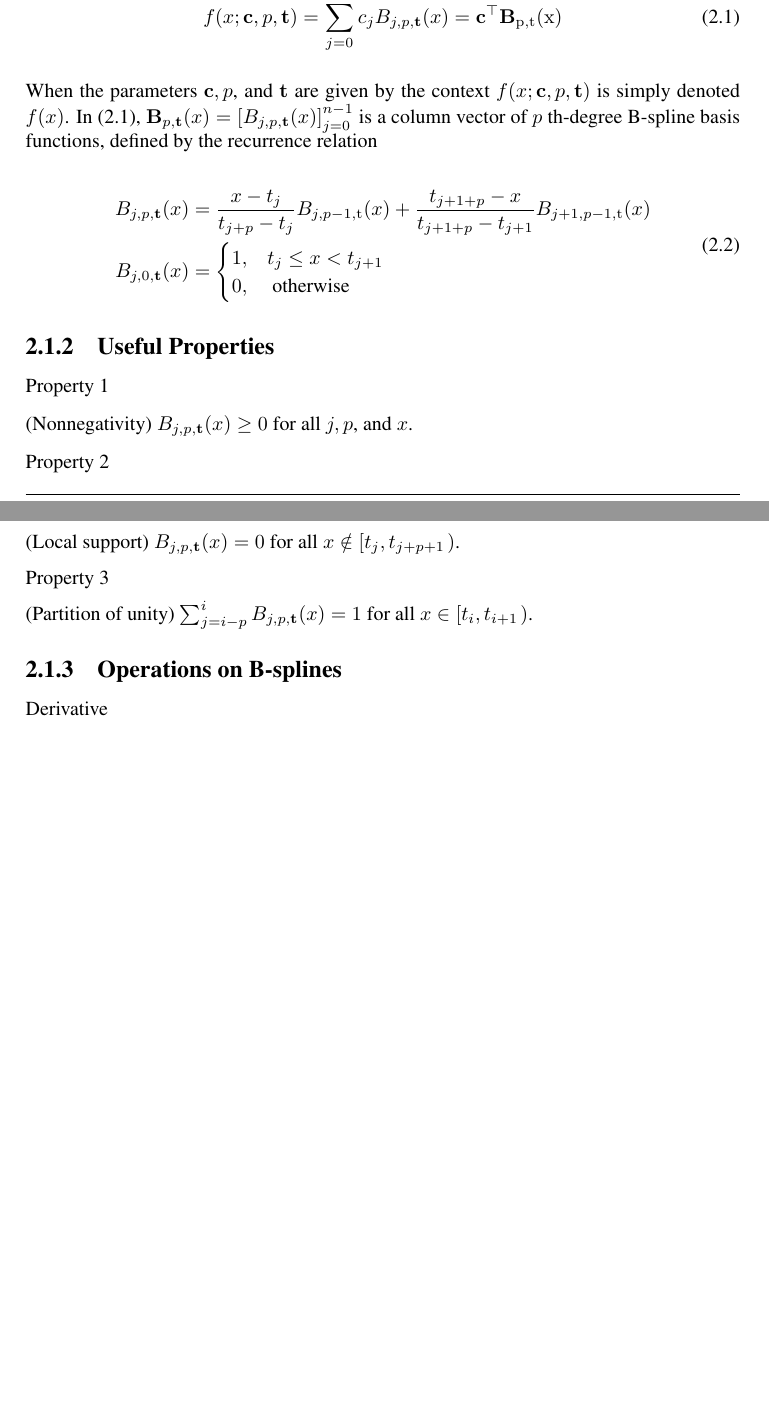
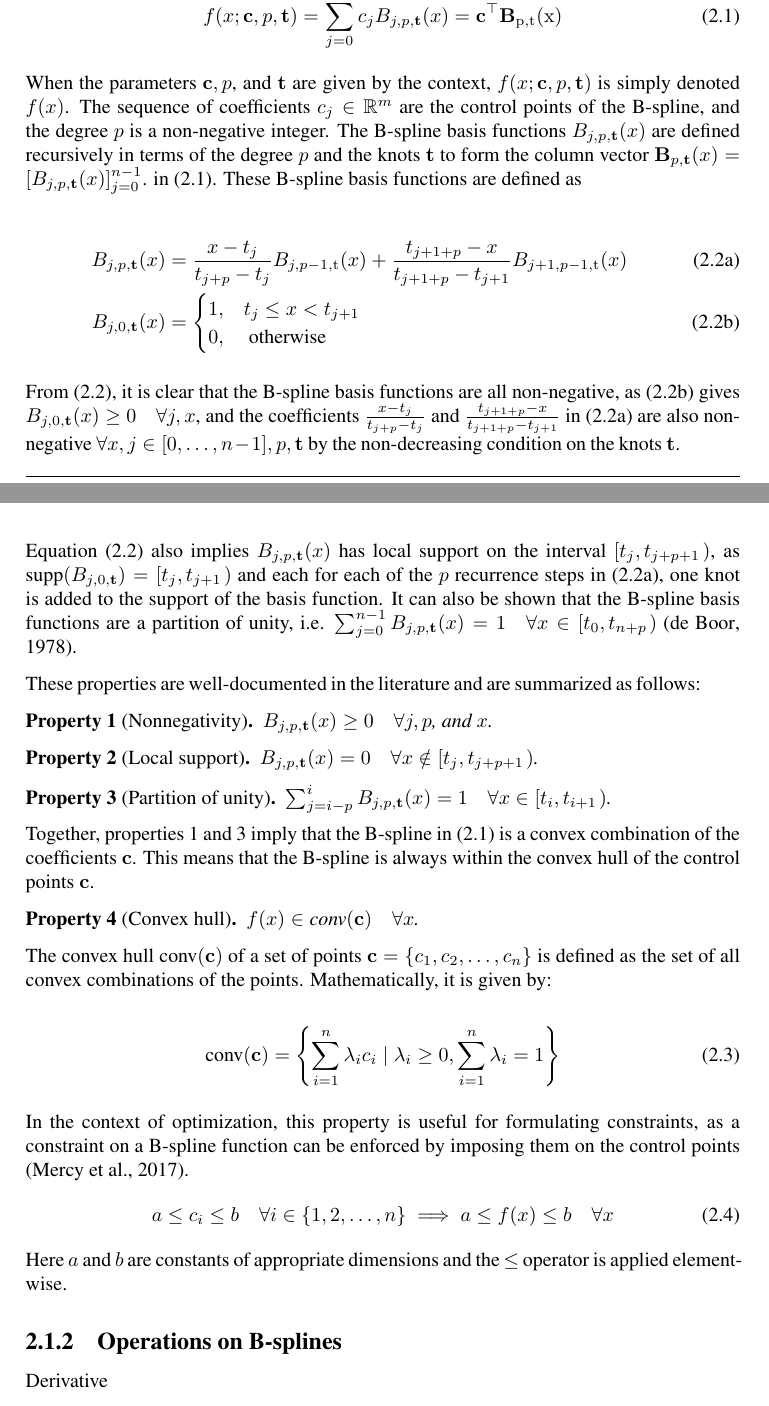
Before and after one commit to EirikKolas/Rapport-Master, a LaTeX thesis (main.tex, which reads chapter2.tex, docsetup.tex): two parts of pages 17 and 18 of 26 before the commit and two parts of pages 17 and 18 of 28 after it, joined at a grey line, cut so that both start at the same text, the shorter picture padded with empty space. Compiled offline with pdfLaTeX.

Commit message:
definition and properties on B-splines

```diff
--- a/chapter2.tex
+++ b/chapter2.tex
@@ -14,33 +14,56 @@ A B-spline $f: \mathbb R \rightarrow \mathbb R$ is given by $n$ \emph{B-spline c
     f(x ; \mathbf{c}, p, \mathbf{t})=\sum_{j=0}^{n-1} c_j B_{j, p, \mathbf{t}}(x)=\mathbf{c}^{\top} \mathbf{B}_{\mathrm{p}, \mathrm{t}}(\mathrm{x})
 \end{equation}
 
-When the parameters $\mathbf{c}, p$, and $\mathbf{t}$ are given by the context $f(x ; \mathbf{c}, p, \mathbf{t})$ is simply denoted $f(x)$. In \cref{eq:b-spline-def}, $\mathbf{B}_{p, \mathbf{t}}(x)=\left[B_{j, p, \mathbf{t}}(x)\right]_{j=0}^{n-1}$ is a column vector of $p$ th-degree B-spline basis functions, defined by the recurrence relation
+When the parameters $\mathbf{c}, p$, and $\mathbf{t}$ are given by the context, $f(x ; \mathbf{c}, p, \mathbf{t})$ is simply denoted $f(x)$. The sequence of coefficients $c_j\in\mathbb R^m$ are the control points of the B-spline, and the degree $p$ is a non-negative integer. The B-spline basis functions $B_{j, p, \mathbf{t}}(x)$ are defined recursively in terms of the degree $p$ and the knots $\mathbf t$ to form the column vector $\mathbf{B}_{p, \mathbf{t}}(x) = [B_{j, p, \mathbf{t}}(x)]_{j=0}^{n-1}$.
+in \cref{eq:b-spline-def}. These B-spline basis functions are defined as
 
-\begin{equation}
-    \begin{aligned}
-        B_{j, p, \mathbf{t}}(x) & =\frac{x-t_j}{t_{j+p}-t_j} B_{j, p-1, \mathrm{t}}(x)+\frac{t_{j+1+p}-x}{t_{j+1+p}-t_{j+1}} B_{j+1, p-1, \mathrm{t}}(x) \\
+\begin{subequations}\label{eq:b-spline-recurrence}
+    \begin{align}
+        B_{j, p, \mathbf{t}}(x) & =\frac{x-t_j}{t_{j+p}-t_j} B_{j, p-1, \mathrm{t}}(x)+\frac{t_{j+1+p}-x}{t_{j+1+p}-t_{j+1}} B_{j+1, p-1, \mathrm{t}}(x) \label{eq:b-spline-recurrence-p} \\
         B_{j, 0, \mathbf{t}}(x) & =
         \begin{cases}
             1, & t_j \leq x<t_{j+1} \\
             0, & \text { otherwise }
-        \end{cases}
-    \end{aligned}
+        \end{cases} \label{eq:b-spline-recurrence-0}
+    \end{align}
+\end{subequations}
+
+From \cref{eq:b-spline-recurrence}, it is clear that the B-spline basis functions are all non-negative, as \cref{eq:b-spline-recurrence-0} gives $B_{j, 0, \mathbf{t}}(x) \geq 0 \quad\forall j, x$, and the coefficients $\frac{x-t_j}{t_{j+p}-t_j}$ and $\frac{t_{j+1+p}-x}{t_{j+1+p}-t_{j+1}}$
+in \cref{eq:b-spline-recurrence-p} are also non-negative $\forall x, j\in[0,\dots,n-1], p, \mathbf t$ by the non-decreasing condition on the knots $\mathbf t$.
+
+\Cref{eq:b-spline-recurrence} also implies $B_{j, p, \mathbf{t}}(x)$ has local support on the interval $\left[t_j, t_{j+p+1}\right.)$, as $\text{supp}(B_{j, 0, \mathbf{t}}) = \left[t_j, t_{j+1}\right.)$ and each for each of the $p$ recurrence steps in \cref{eq:b-spline-recurrence-p}, one knot is added to the support of the basis function. It can also be shown that the B-spline basis functions are a partition of unity, i.e. $\sum_{j=0}^{n-1} B_{j, p, \mathbf{t}}(x) = 1 \quad\forall x \in \left[t_0, t_{n+p}\right.)$ \citep{deBoor1978practicalguide}.
+
+These properties are well-documented in the literature and are summarized as follows:
+\begin{property}[Nonnegativity]\label{b-prop:nonnegativity}
+    $B_{j, p, \mathbf{t}}(x) \geq 0 \quad\forall j, p$, and $x$.
+\end{property}
+
+\begin{property}[Local support]\label{b-prop:localsupport}
+    $B_{j, p, \mathbf{t}}(x)=0 \quad\forall x \notin\left[t_j, t_{j+p+1}\right.)$.
+\end{property}
+
+\begin{property}[Partition of unity]\label{b-prop:partitionofunity}
+    $\sum_{j=i-p}^i B_{j, p, \mathbf{t}}(x)=1 \quad\forall x \in\left[t_i, t_{i+1}\right.)$.
+\end{property}
+
+Together, \cref{b-prop:nonnegativity,b-prop:partitionofunity} imply that the B-spline in \cref{eq:b-spline-def} is a convex combination of the coefficients $\mathbf c$. This means that the B-spline is always within the convex hull of the control points $\mathbf c$.
+
+\begin{property}[Convex hull]\label{b-prop:convexhull}
+    $f(x) \in \text{conv}(\mathbf{c})
+    \quad\forall x$.
+\end{property}
+
+The convex hull $\text{conv}(\mathbf{c})$ of a set of points $\mathbf{c} = \{c_1, c_2, \ldots, c_n\}$ is defined as the set of all convex combinations of the points. Mathematically, it is given by:
+
+\begin{equation}
+    \text{conv}(\mathbf{c}) = \left\{ \sum_{i=1}^n \lambda_i c_i \mid \lambda_i \geq 0, \sum_{i=1}^n \lambda_i = 1 \right\}
 \end{equation}
 
-
-\subsection{Useful Properties}
-Property 1
-
-(Nonnegativity) $B_{j, p, \mathbf{t}}(x) \geq 0$ for all $j, p$, and $x$.
-
-Property 2
-
-(Local support) $B_{j, p, \mathbf{t}}(x)=0$ for all $x \notin\left[t_j, t_{j+p+1}\right.)$.
-
-Property 3
-
-(Partition of unity) $\sum_{j=i-p}^i B_{j, p, \mathbf{t}}(x)=1$ for all $x \in\left[t_i, t_{i+1}\right.)$.
-
+In the context of optimization, this property is useful for formulating constraints, as a constraint on a B-spline function can be enforced by imposing them on the control points \citep{mercy2017spline}.
+\begin{equation}
+    a \leq c_i \leq b \quad \forall i\in\{1,2,\ldots,n\} \implies a \leq f(x) \leq b \quad \forall x
+\end{equation}
+Here $a$ and $b$ are constants of appropriate dimensions and the $\leq$ operator is applied element-wise.
 
 \subsection{Operations on B-splines}
 
--- a/docsetup.tex
+++ b/docsetup.tex
@@ -26,6 +26,7 @@
 }
 \usepackage[capitalize]{cleveref}
 \crefname{equation}{}{}
+\Crefname{equation}{Equation}{}
 \crefname{figure}{Figure}{figures}
 \crefname{section}{Section}{sections}
 \usepackage[font=small,labelfont=bf]{caption}
@@ -110,3 +111,9 @@ bordercolor=ForestGreen,#1]{#2}}
 \makeatletter
 \newcommand{\algrule}[1][1pt]{\par\vskip.5\baselineskip\hrule height#1\vskip.5\baselineskip}
 \makeatother
+
+
+
+% Add numbered property environment
+\newtheorem{property}{Property}
+\crefname{property}{Property}{properties}
```
Also changed, not shown: mylib.bib (+29 -2 lines), chapter2.tex (4 more changed lines).
